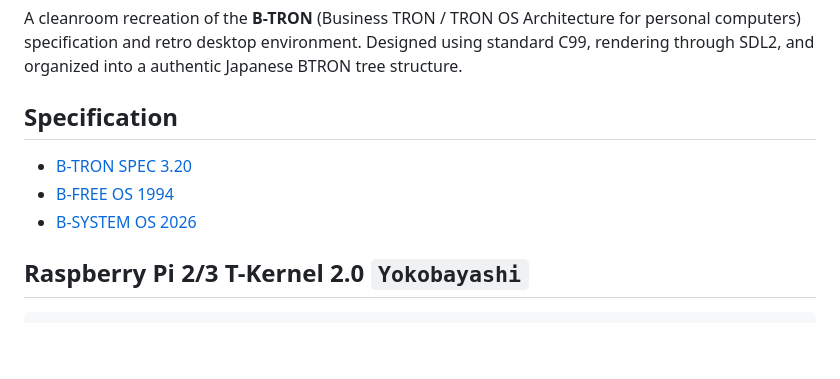
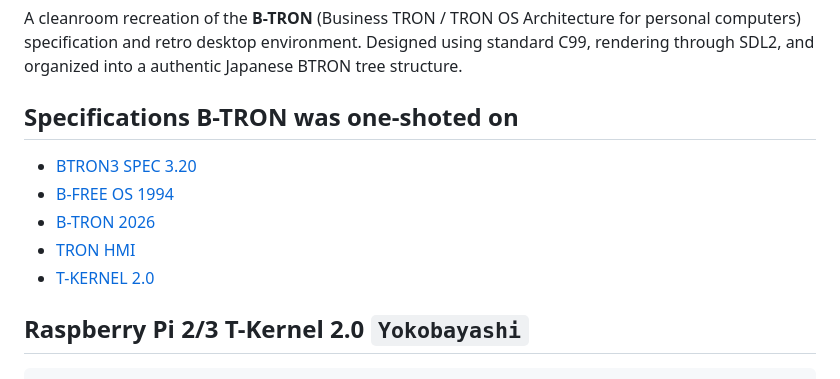
Before and after one commit to bitedits/b-tron, a Markdown page: README.md, the part around the change. GitHub-like rendering; blank space fills up the shorter version.

```diff
--- a/README.md
+++ b/README.md
@@ -4,11 +4,13 @@ A cleanroom recreation of the **B-TRON** (Business TRON / TRON OS Architecture f
 specification and retro desktop environment. Designed using standard C99, rendering through SDL2,
 and organized into a authentic Japanese BTRON tree structure.
 
-## Specification
+## Specifications B-TRON was one-shoted on
 
-* [B-TRON SPEC 3.20](https://bitedits.github.io/btron/doc/)
+* [BTRON3 SPEC 3.20](https://bitedits.github.io/btron/doc/)
 * [B-FREE OS 1994](https://bitedits.github.io/btron/b-free/)
-* [B-SYSTEM OS 2026](https://bitedits.github.io/btron/b-system/)
+* [B-TRON 2026](https://bitedits.github.io/btron/b-system/)
+* [TRON HMI](https://bitedits.github.io/btron/b-hmi/)
+* [T-KERNEL 2.0](https://bitedits.github.io/btron/t-kernel/)
 
 ## Raspberry Pi 2/3 T-Kernel 2.0 `Yokobayashi`
 
```
